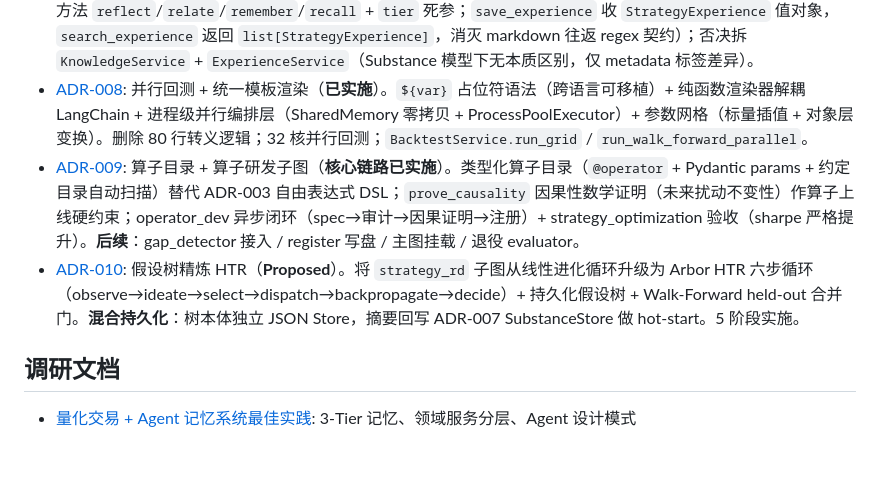
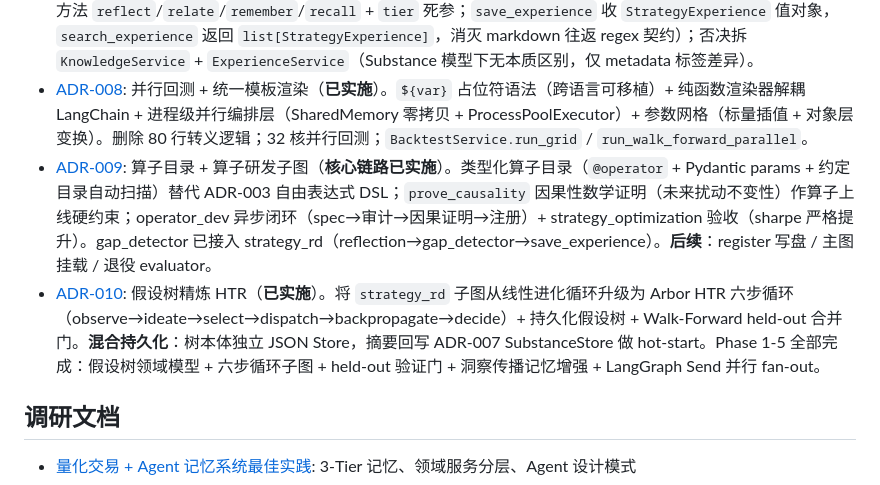
Before and after one commit to lordqyxz/long-earn, a Markdown page: CLAUDE.md, the part around the change. Drawn GitHub-style; blank space fills up the shorter version.

Commit message:
docs: ADR-010 全部 5 阶段已实施 + ADR-009 gap_detector 状态更新 + CLAUDE.md 索引同步

```diff
--- a/CLAUDE.md
+++ b/CLAUDE.md
@@ -163,8 +163,8 @@ prompt = prompt_template.format(query=query)
 - [ADR-006](docs/adr/006-ciccwm-data-provider.md): 引入 ciccwm 财经数据 Provider（Accepted）。纯 HTTP、零本地依赖的第四数据源，补齐财务报表 / 资金流向 / 排行 / 关联板块 / 热榜资讯能力；已实现 `ciccwm_client.py` + `ciccwm_provider.py`，接入 `CompositeDataProvider` 降级链（DuckDB → miniqmt → ciccwm → akshare）。
 - [ADR-007](docs/adr/007-unified-substance-architecture.md): 物质-运动统一架构（**已实施**）。`Substance`（Pydantic）统一事件/关系/知识/策略经验为"物质"，`motion` 函数为"运动"（不持久化）；双索引（RetrievalIndex keyword+semantic + GraphIndex 邻接表）；JSONL 持久化无 pickle。旧 `memory/`（ADR-004 v2.0）已删除。`MemoryService` Protocol 破坏性收窄 8 → 4 方法（删僵尸方法 `reflect`/`relate`/`remember`/`recall` + `tier` 死参；`save_experience` 收 `StrategyExperience` 值对象，`search_experience` 返回 `list[StrategyExperience]`，消灭 markdown 往返 regex 契约）；否决拆 `KnowledgeService` + `ExperienceService`（Substance 模型下无本质区别，仅 metadata 标签差异）。
 - [ADR-008](docs/adr/008-parallel-backtest-and-unified-templating.md): 并行回测 + 统一模板渲染（**已实施**）。`${var}` 占位符语法（跨语言可移植）+ 纯函数渲染器解耦 LangChain + 进程级并行编排层（SharedMemory 零拷贝 + ProcessPoolExecutor）+ 参数网格（标量插值 + 对象层变换）。删除 80 行转义逻辑；32 核并行回测；`BacktestService.run_grid` / `run_walk_forward_parallel`。
-- [ADR-009](docs/adr/009-operator-catalog-and-operator-dev-subgraph.md): 算子目录 + 算子研发子图（**核心链路已实施**）。类型化算子目录（`@operator` + Pydantic params + 约定目录自动扫描）替代 ADR-003 自由表达式 DSL；`prove_causality` 因果性数学证明（未来扰动不变性）作算子上线硬约束；operator_dev 异步闭环（spec→审计→因果证明→注册）+ strategy_optimization 验收（sharpe 严格提升）。**后续**：gap_detector 接入 / register 写盘 / 主图挂载 / 退役 evaluator。
-- [ADR-010](docs/adr/010-hypothesis-tree-refinement.md): 假设树精炼 HTR（**Proposed**）。将 `strategy_rd` 子图从线性进化循环升级为 Arbor HTR 六步循环（observe→ideate→select→dispatch→backpropagate→decide）+ 持久化假设树 + Walk-Forward held-out 合并门。**混合持久化**：树本体独立 JSON Store，摘要回写 ADR-007 SubstanceStore 做 hot-start。5 阶段实施。
+- [ADR-009](docs/adr/009-operator-catalog-and-operator-dev-subgraph.md): 算子目录 + 算子研发子图（**核心链路已实施**）。类型化算子目录（`@operator` + Pydantic params + 约定目录自动扫描）替代 ADR-003 自由表达式 DSL；`prove_causality` 因果性数学证明（未来扰动不变性）作算子上线硬约束；operator_dev 异步闭环（spec→审计→因果证明→注册）+ strategy_optimization 验收（sharpe 严格提升）。gap_detector 已接入 strategy_rd（reflection→gap_detector→save_experience）。**后续**：register 写盘 / 主图挂载 / 退役 evaluator。
+- [ADR-010](docs/adr/010-hypothesis-tree-refinement.md): 假设树精炼 HTR（**已实施**）。将 `strategy_rd` 子图从线性进化循环升级为 Arbor HTR 六步循环（observe→ideate→select→dispatch→backpropagate→decide）+ 持久化假设树 + Walk-Forward held-out 合并门。**混合持久化**：树本体独立 JSON Store，摘要回写 ADR-007 SubstanceStore 做 hot-start。Phase 1-5 全部完成：假设树领域模型 + 六步循环子图 + held-out 验证门 + 洞察传播记忆增强 + LangGraph Send 并行 fan-out。
 
 ## 调研文档
 
```
Also changed, not shown: docs/adr/010-hypothesis-tree-refinement.md (+1 -1 lines).
